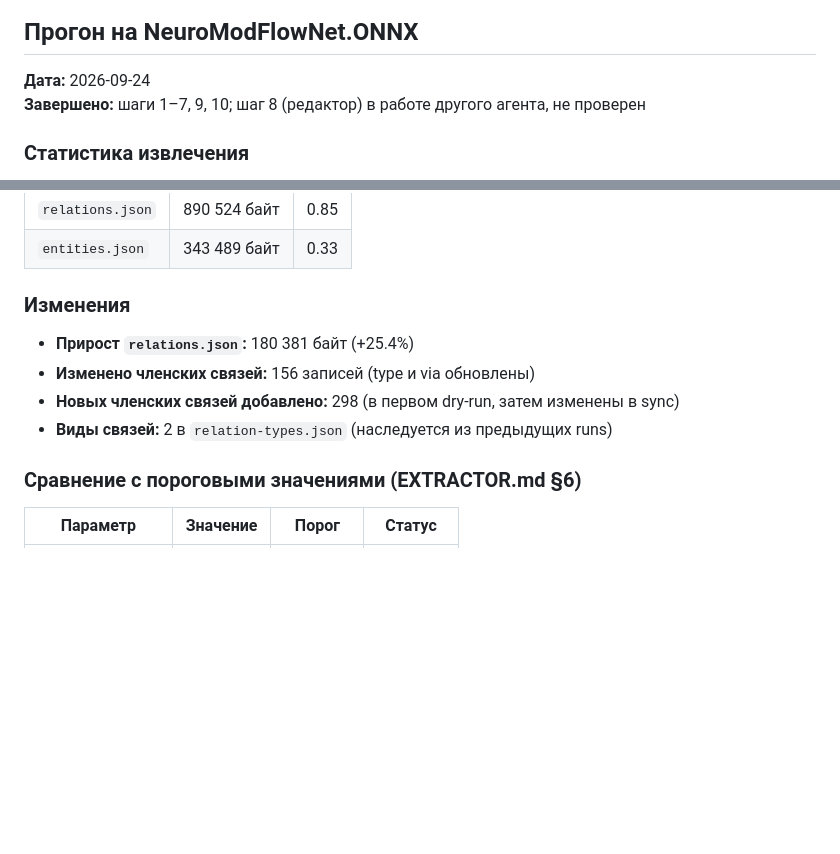
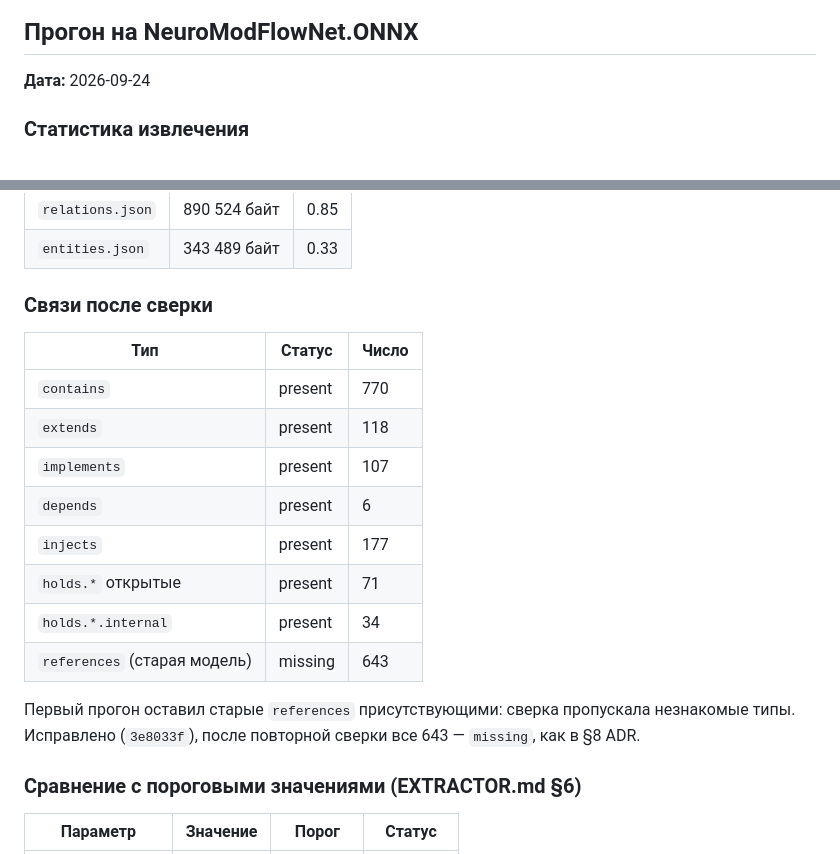
Before and after one commit to KOE73/SeMaps, a Markdown page: docs/plans/PLAN_20260924-2_contract_member-relations.md, 2 parts joined by grey strips. GitHub-like rendering; blank space fills up the shorter version.

```diff
--- a/docs/plans/PLAN_20260924-2_contract_member-relations.md
+++ b/docs/plans/PLAN_20260924-2_contract_member-relations.md
@@ -51,7 +51,6 @@
 ## Прогон на NeuroModFlowNet.ONNX
 
 **Дата:** 2026-09-24
-**Завершено:** шаги 1–7, 9, 10; шаг 8 (редактор) в работе другого агента, не проверен
 
 ### Статистика извлечения
 
@@ -74,12 +73,21 @@
 | `relations.json` | 890 524 байт | 0.85 |
 | `entities.json` | 343 489 байт | 0.33 |
 
-### Изменения
+### Связи после сверки
 
-- **Прирост `relations.json`:** 180 381 байт (+25.4%)
-- **Изменено членских связей:** 156 записей (type и via обновлены)
-- **Новых членских связей добавлено:** 298 (в первом dry-run, затем изменены в sync)
-- **Виды связей:** 2 в `relation-types.json` (наследуется из предыдущих runs)
+| Тип | Статус | Число |
+|---|---|---|
+| `contains` | present | 770 |
+| `extends` | present | 118 |
+| `implements` | present | 107 |
+| `depends` | present | 6 |
+| `injects` | present | 177 |
+| `holds.*` открытые | present | 71 |
+| `holds.*.internal` | present | 34 |
+| `references` (старая модель) | missing | 643 |
+
+Первый прогон оставил старые `references` присутствующими: сверка пропускала незнакомые типы.
+Исправлено (`3e8033f`), после повторной сверки все 643 — `missing`, как в §8 ADR.
 
 ### Сравнение с пороговыми значениями (EXTRACTOR.md §6)
 
```
Also changed, not shown: docs/extractors/rust.md (+2 -4 lines).
